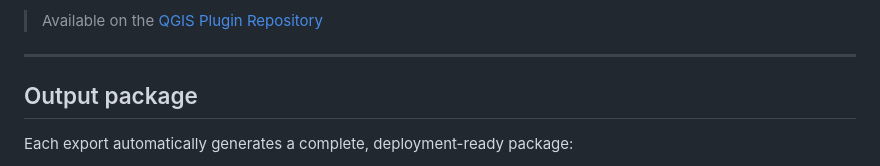
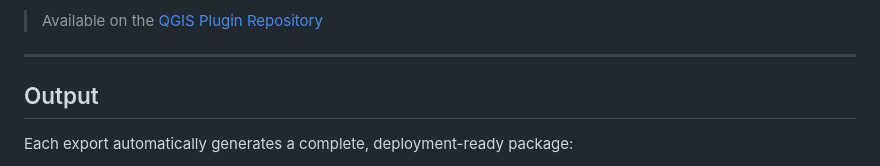
Before and after one commit to GallPeters/QGIS2VectorTiles, a Markdown page: README.md, the part around the change. Drawn GitHub-style.

```diff
--- a/README.md
+++ b/README.md
@@ -4,7 +4,7 @@
 > Available on the [QGIS Plugin Repository](https://plugins.qgis.org/plugins/QGIS2VectorTiles/)
 
 ---
-## Output package
+## Output
 Each export automatically generates a complete, deployment-ready package:
 - **Vector Tiles:** `XYZ directory`
 - **Styled QGIS Layer:** `.qlr`
```
